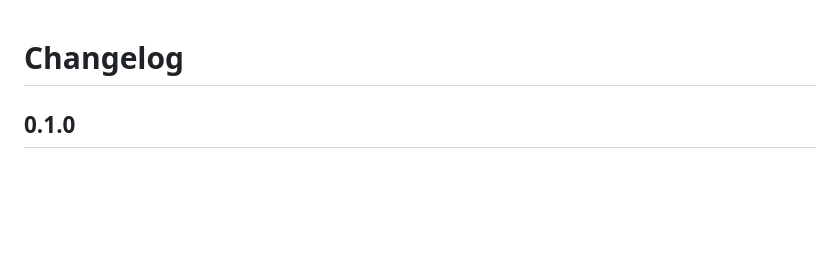
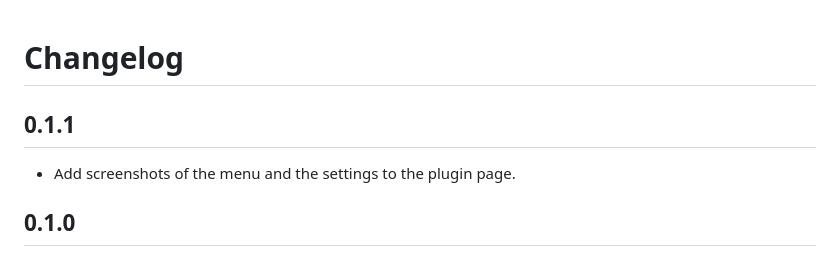
Before and after one commit to stv1024/paseo-open-with, a Markdown page: CHANGELOG.md, the part around the change. Drawn GitHub-style; blank space fills up the shorter version.

```diff
--- a/CHANGELOG.md
+++ b/CHANGELOG.md
@@ -1,4 +1,8 @@
 # Changelog
+
+## 0.1.1
+
+- Add screenshots of the menu and the settings to the plugin page.
 
 ## 0.1.0
 
```
Also changed, not shown: README.md (+7 -0 lines), docs/images/menu.png (added), docs/images/settings.png (added), docs/media-src/icons/explorer.png (added), docs/media-src/icons/fork.png (added), docs/media-src/icons/vscode.png (added), 6 other files.
